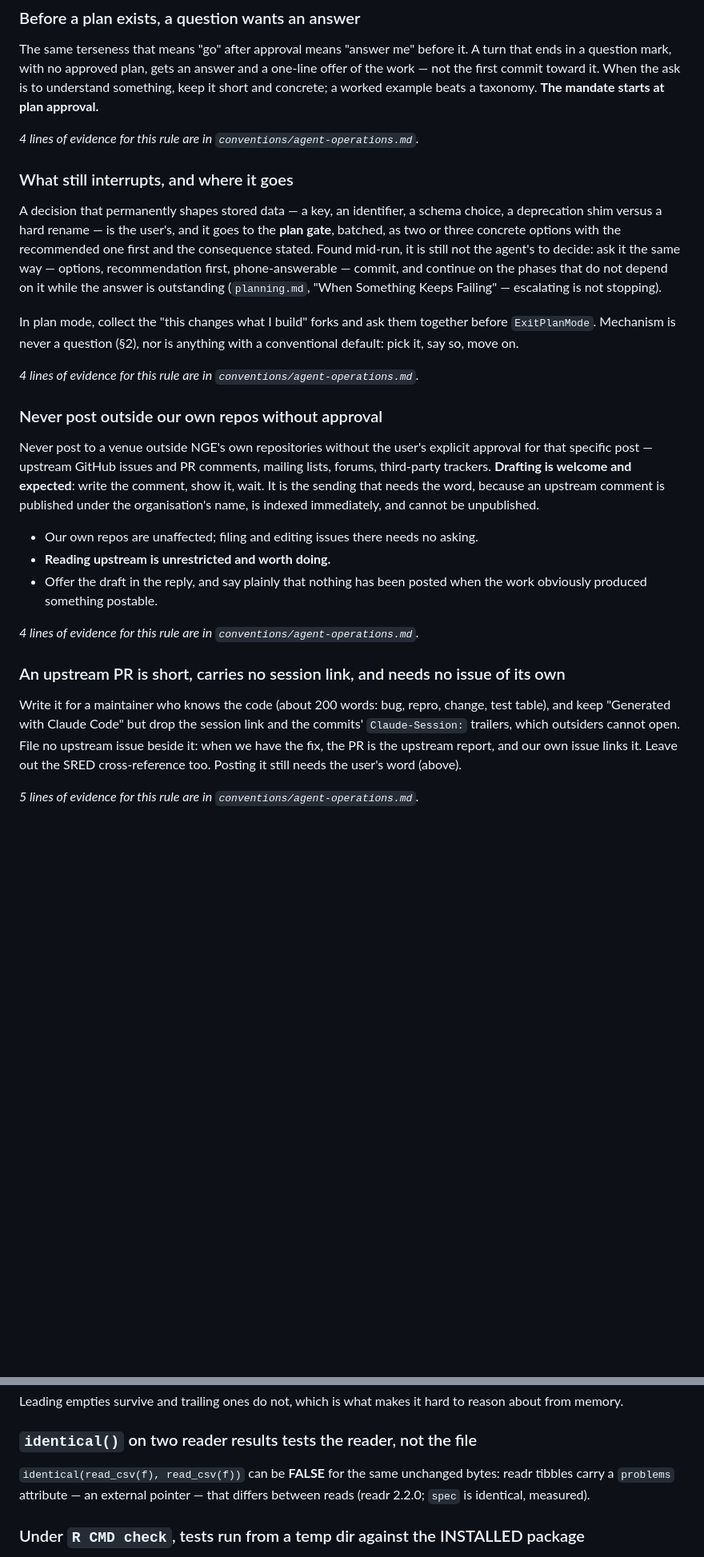
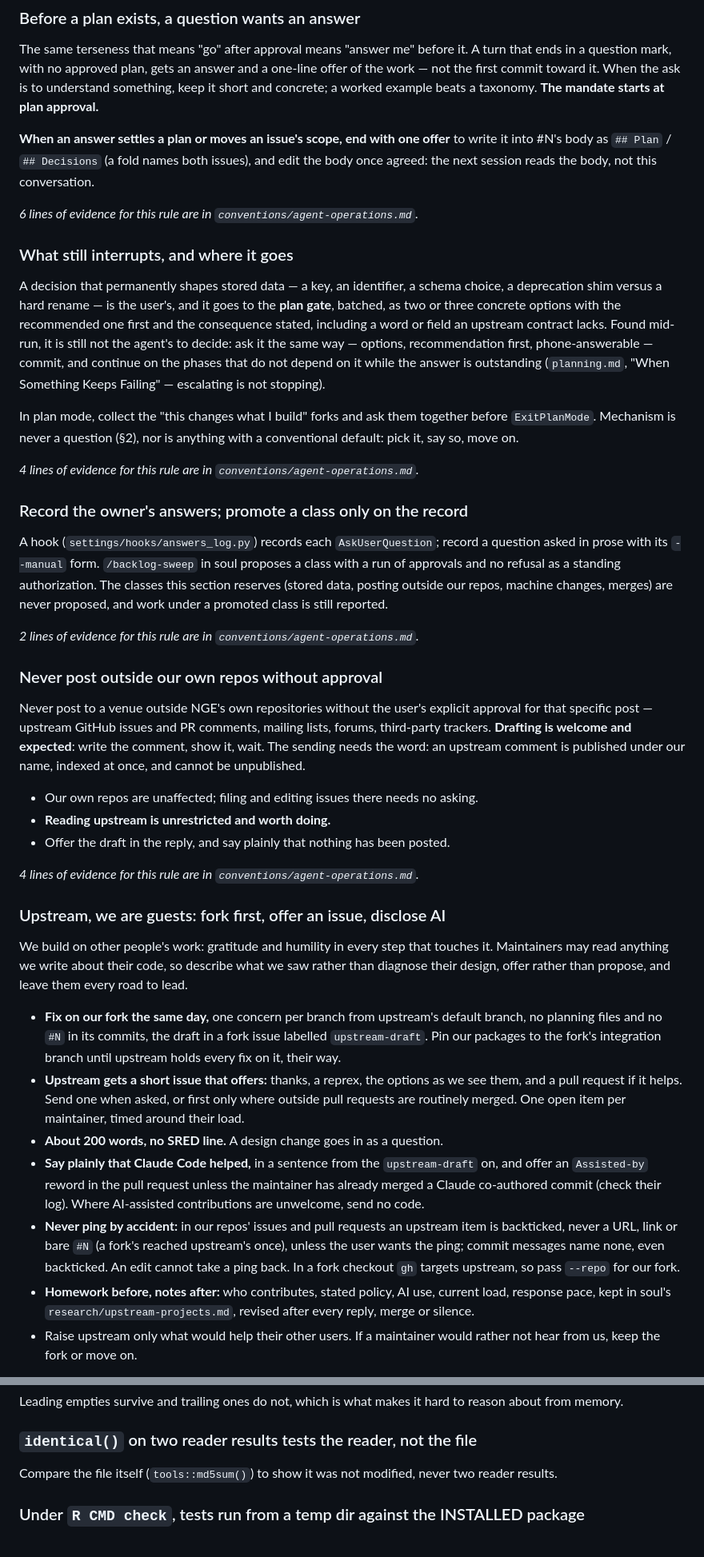
Before and after one commit to NewGraphEnvironment/stac_uav_bc, a Markdown page: CLAUDE.md, 2 parts joined by grey strips. Shown at 80% size. GitHub-like rendering; blank space fills up the shorter version.

```diff
--- a/CLAUDE.md
+++ b/CLAUDE.md
@@ -475,14 +481,18 @@ one-line offer of the work — not the first commit toward it. When the ask is t
 something, keep it short and concrete; a worked example beats a taxonomy. **The mandate
 starts at plan approval.**
 
-*4 lines of evidence for this rule are in `conventions/agent-operations.md`.*
+**When an answer settles a plan or moves an issue's scope, end with one offer** to write it into
+#N's body as `## Plan` / `## Decisions` (a fold names both issues), and edit the body once
+agreed: the next session reads the body, not this conversation.
+
+*6 lines of evidence for this rule are in `conventions/agent-operations.md`.*
 
 ### What still interrupts, and where it goes
 
 A decision that permanently shapes stored data — a key, an identifier, a schema
 choice, a deprecation shim versus a hard rename — is the user's, and it goes to the
 **plan gate**, batched, as two or three concrete options with the recommended one
-first and the consequence stated. Found mid-run, it is still not the agent's to decide:
+first and the consequence stated, including a word or field an upstream contract lacks. Found mid-run, it is still not the agent's to decide:
 ask it the same way — options, recommendation first, phone-answerable — commit, and
 continue on the phases that do not depend on it while the answer is outstanding
 (`planning.md`, "When Something Keeps Failing" — escalating is not stopping).
@@ -493,24 +503,54 @@ default: pick it, say so, move on.
 
 *4 lines of evidence for this rule are in `conventions/agent-operations.md`.*
 
+### Record the owner's answers; promote a class only on the record
+
+A hook (`settings/hooks/answers_log.py`) records each `AskUserQuestion`; record a question
+asked in prose with its `--manual` form. `/backlog-sweep` in soul proposes a class with a run
+of approvals and no refusal as a standing authorization. The classes this section reserves
+(stored data, posting outside our repos, machine changes, merges) are never proposed, and work
+under a promoted class is still reported.
+
+*2 lines of evidence for this rule are in `conventions/agent-operations.md`.*
+
 ### Never post outside our own repos without approval
 
 Never post to a venue outside NGE's own repositories without the user's explicit
 approval for that specific post — upstream GitHub issues and PR comments, mailing
 lists, forums, third-party trackers. **Drafting is welcome and expected**: write the
-comment, show it, wait. It is the sending that needs the word, because an upstream comment
-is published under the organisation's name, is indexed immediately, and cannot be
-unpublished.
+comment, show it, wait. The sending needs the word: an upstream comment is published under
+our name, indexed at once, and cannot be unpublished.
 
 - Our own repos are unaffected; filing and editing issues there needs no asking.
 - **Reading upstream is unrestricted and worth doing.**
-- Offer the draft in the reply, and say plainly that nothing has been posted when the work
-  obviously produced something postable.
+- Offer the draft in the reply, and say plainly that nothing has been posted.
 
 *4 lines of evidence for this rule are in `conventions/agent-operations.md`.*
 
-### An upstream PR is short, carries no session link, and needs no issue of its own
-
-Write it for a maintainer who knows the code (about 200 words: bug, repro, change, test table), and keep "Generated with Claude Code" but drop the session link and the commits' `Claude-Session:` trailers, which outsiders cannot open. File no upstream issue beside it: when we have the fix, the PR is the upstream report, and our own issue links it. Leave out the SRED cross-reference too. Posting it still needs the user's word (above).
-
-*5 lines of evidence for this rule are in `conventions/agent-operations.md`.*
+### Upstream, we are guests: fork first, offer an issue, disclose AI
+
+We build on other people's work: gratitude and humility in every step that touches it.
+Maintainers may read anything we write about their code, so describe what we saw rather than
+diagnose their design, offer rather than propose, and leave them every road to lead.
+
+- **Fix on our fork the same day,** one concern per branch from upstream's default branch,
+  no planning files and no `#N` in its commits, the draft in a fork issue labelled
+  `upstream-draft`. Pin our packages to the fork's integration branch until upstream holds
+  every fix on it, their way.
+- **Upstream gets a short issue that offers:** thanks, a reprex, the options as we see them,
+  and a pull request if it helps. Send one when asked, or first only where outside pull
+  requests are routinely merged. One open item per maintainer, timed around their load.
+- **About 200 words, no SRED line.** A design change goes in as a question.
+- **Say plainly that Claude Code helped,** in a sentence from the `upstream-draft` on, and offer
+  an `Assisted-by` reword in the pull request unless the maintainer has already merged a Claude
+  co-authored commit (check their log). Where AI-assisted contributions are unwelcome, send no code.
+- **Never ping by accident:** in our repos' issues and pull requests an upstream item is
+  backticked, never a URL, link or bare `#N` (a fork's reached upstream's once), unless the user
+  wants the ping; commit messages name none, even backticked. An edit cannot take a ping
+  back. In a fork checkout `gh` targets upstream, so pass `--repo` for our fork.
+- **Homework before, notes after:** who contributes, stated policy, AI use, current load,
+  response pace, kept in soul's `research/upstream-projects.md`, revised after every reply,
+  merge or silence.
+- Raise upstream only what would help their other users. If a maintainer would rather not
+  hear from us, keep the fork or move on.
+
@@ -725,7 +806,7 @@ Keep `drop = FALSE` on the scale and give the layer a named `show.legend` that a
 Leading empties survive and trailing ones do not, which is what makes it hard to reason about from memory.
 
 ### `identical()` on two reader results tests the reader, not the file
-`identical(read_csv(f), read_csv(f))` can be **FALSE** for the same unchanged bytes: readr tibbles carry a `problems` attribute — an external pointer — that differs between reads (readr 2.2.0; `spec` is identical, measured).
+Compare the file itself (`tools::md5sum()`) to show it was not modified, never two reader results.
 
 ### Under `R CMD check`, tests run from a temp dir against the INSTALLED package
 Two shapes, both green under `devtools::test()` and broken under `R CMD check`, `devtools::check()`, a tarball check, or an installed-tests run — the direction that costs the most time.
```
Also changed, not shown: other parts of CLAUDE.md (+207 -112 lines).
